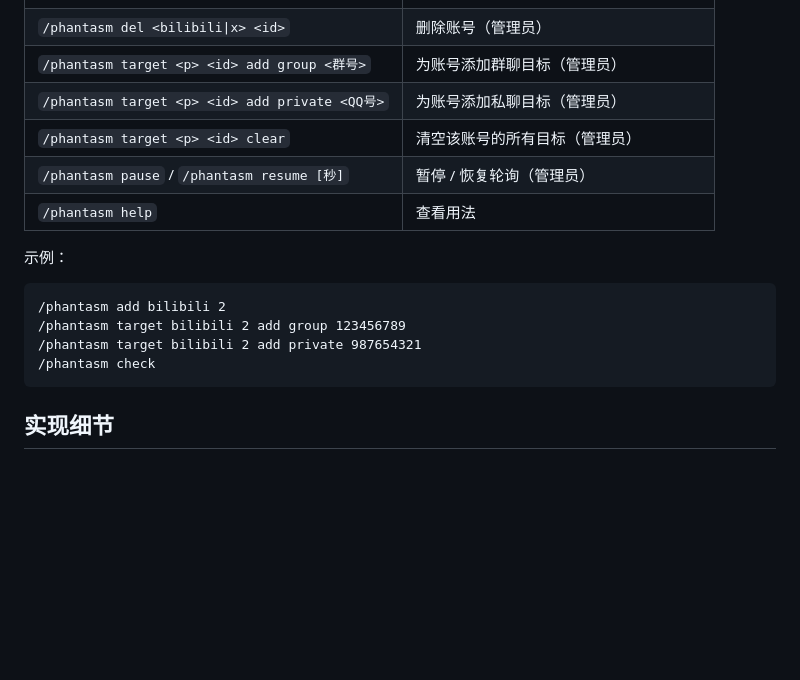
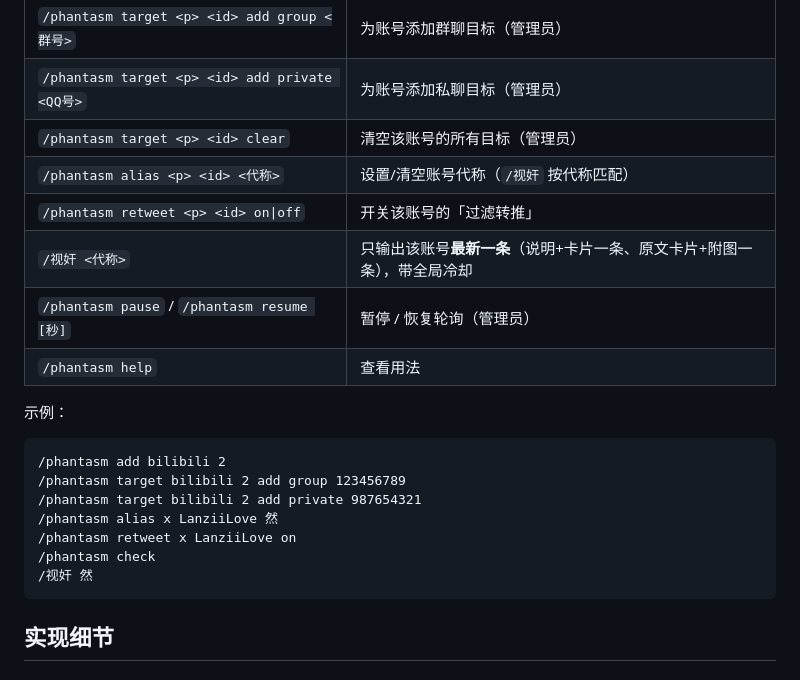
Before and after one commit to YamaArashiHZ/astrbot-plugin-phantasm, a Markdown page: README.md, the part around one of its changes. GitHub-like rendering; blank space fills up the shorter version.

Commit message:
docs: 补充 v1.9~v1.13 新功能说明（过滤转推/引用子卡片/RSSHub token/翻译/分页）
- 功能表补充 5 项能力
- 新增「新功能详解」章节：配置项、命令、docker.sock 要求、auth_token 失效排查
- 命令表补充 alias / retweet / 视奸，并给出示例

````diff
--- a/README.md
+++ b/README.md
@@ -171,6 +219,9 @@ data/plugin_data/astrbot_plugin_phantasm/config.json
 | `/phantasm target <p> <id> add group <群号>` | 为账号添加群聊目标（管理员） |
 | `/phantasm target <p> <id> add private <QQ号>` | 为账号添加私聊目标（管理员） |
 | `/phantasm target <p> <id> clear` | 清空该账号的所有目标（管理员） |
+| `/phantasm alias <p> <id> <代称>` | 设置/清空账号代称（`/视奸` 按代称匹配） |
+| `/phantasm retweet <p> <id> on\|off` | 开关该账号的「过滤转推」 |
+| `/视奸 <代称>` | 只输出该账号**最新一条**（说明+卡片一条、原文卡片+附图一条），带全局冷却 |
 | `/phantasm pause` / `/phantasm resume [秒]` | 暂停 / 恢复轮询（管理员） |
 | `/phantasm help` | 查看用法 |
 
@@ -180,7 +231,10 @@ data/plugin_data/astrbot_plugin_phantasm/config.json
 /phantasm add bilibili 2
 /phantasm target bilibili 2 add group 123456789
 /phantasm target bilibili 2 add private 987654321
+/phantasm alias x LanziiLove 然
+/phantasm retweet x LanziiLove on
 /phantasm check
+/视奸 然
 ```
 
 ## 实现细节
````
Also changed, not shown: other parts of README.md (+49 -1 lines).
